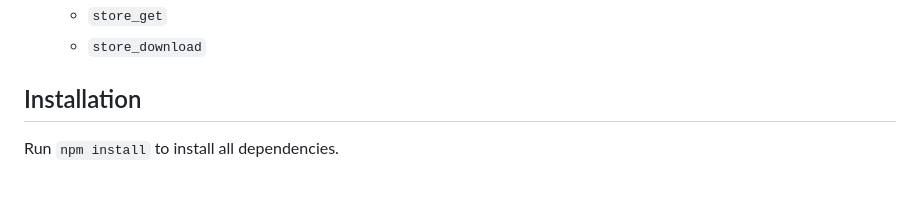
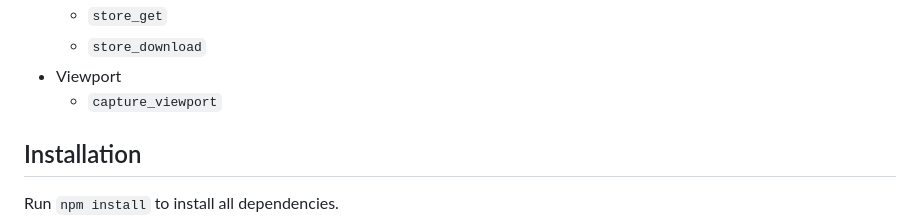
Before and after one commit to playcanvas/editor-mcp-server, a Markdown page: README.md, the part around the change. Rendered like a GitHub page; blank space fills up the shorter version.

```diff
--- a/README.md
+++ b/README.md
@@ -46,6 +46,8 @@ An MCP Server for automating the [PlayCanvas Editor](https://playcanvas.com/prod
   * `store_search`
   * `store_get`
   * `store_download`
+* Viewport
+  * `capture_viewport`
 
 ## Installation
 
```
